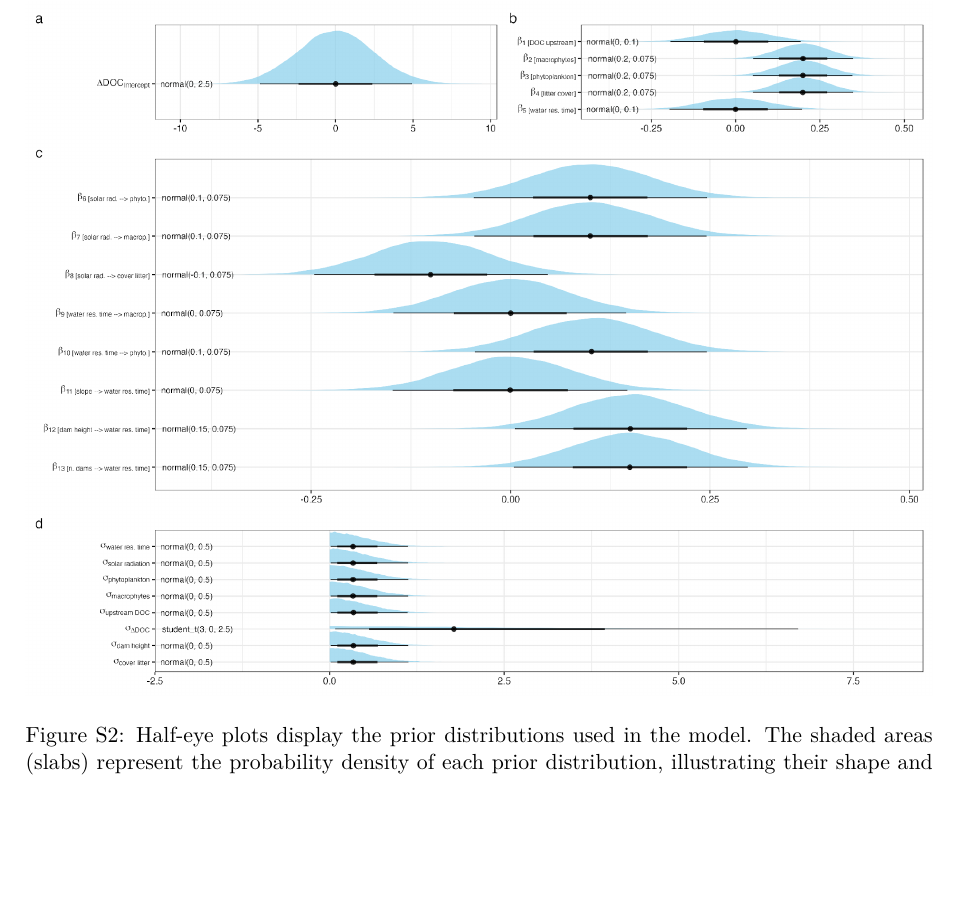
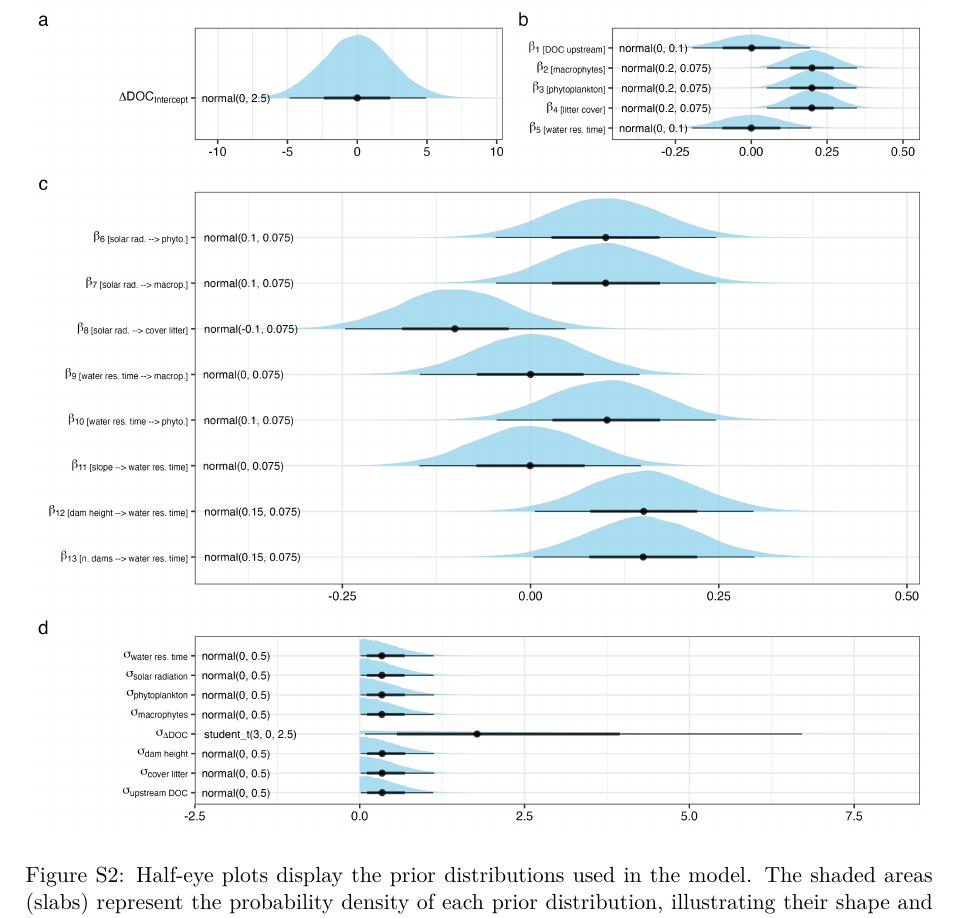
Before and after one commit to leomarameo7/beavers_DOC, a LaTeX document (overleaf/supplementary/appendix_S1.tex): part of page 5 of 14, cut so that both start at the same text, the shorter picture padded with empty space. Compiled offline with pdfLaTeX.

Commit message:
Regenerate Fig S2 (priors half-eye) at 300 dpi from the fitted model

```diff
--- a/overleaf/supplementary/appendix_S1.tex
+++ b/overleaf/supplementary/appendix_S1.tex
@@ -83,7 +83,7 @@ To ensure the model was not over-constrained by prior knowledge, we used weakly
 
 \begin{figure}[!htb]
 \centering
-\includegraphics[width=\textwidth]{figures/media/image4.png}
+\includegraphics[width=\textwidth]{figures/media/figS2_priors.png}
 \caption{Half-eye plots display the prior distributions used in the model. The shaded areas (slabs) represent the probability density of each prior distribution, illustrating their shape and spread. The central dot indicates the median of the distribution, while the thick and thin horizontal lines represent the 66\% and 95\% credible intervals, respectively. Text labels to the left of each distribution indicate the corresponding prior specification.}\label{fig:S2}
 \end{figure}
 
```
Also changed, not shown: overleaf/supplementary/appendix_S1.pdf, overleaf/supplementary/figures/media/figS2_priors.png (added), overleaf/supplementary/figures/media/image4.png (deleted).
